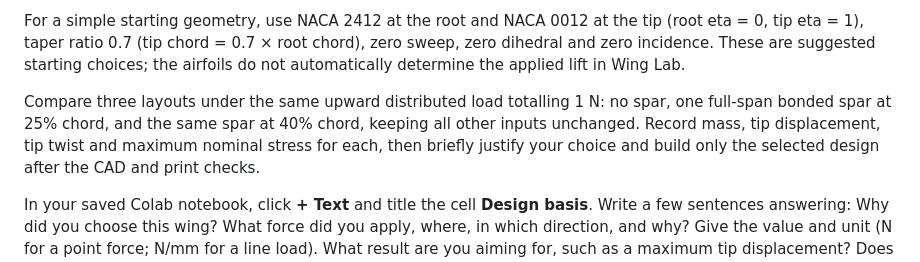
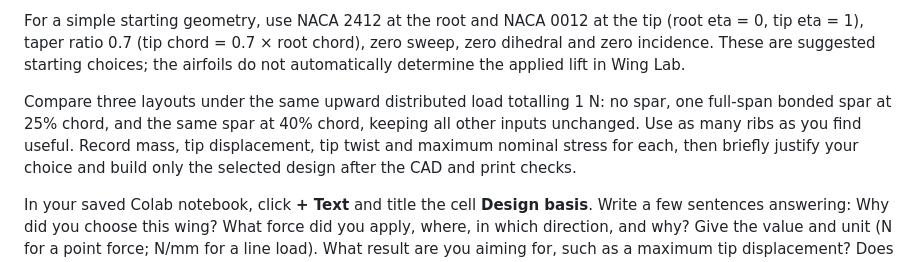
Before and after one commit to Ehsan-Roohi/Aerospace-Structures, a Markdown page: PROJECT.md, the part around the change. Drawn GitHub-style.

```diff
--- a/PROJECT.md
+++ b/PROJECT.md
@@ -17,6 +17,7 @@ Compare three layouts under the same upward distributed load totalling 1 N:
 no spar,
 one full-span bonded spar at 25% chord,
 and the same spar at 40% chord, keeping all other inputs unchanged.
+Use as many ribs as you find useful.
 Record mass, tip displacement, tip twist and maximum nominal stress for each, then briefly justify your choice and build only the selected design after the CAD and print checks.
 
 In your saved Colab notebook, click **+ Text** and title the cell **Design basis**. Write a few sentences answering: Why did you choose this wing? What force did you apply, where, in which direction, and why? Give the value and unit (N for a point force; N/mm for a line load). What result are you aiming for, such as a maximum tip displacement? Does your result meet that target? Add one screenshot of the load and result. Ask the instructor if you need help choosing a reasonable load or target.
```
